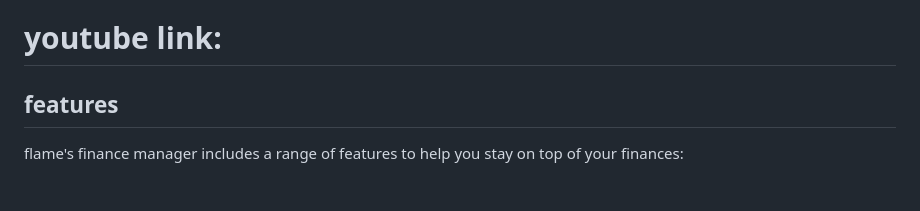
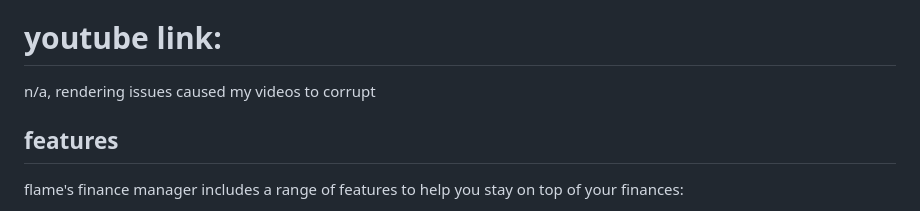
Before and after one commit to cyber123-lol/flames-finance-manager, a Markdown page: README.md, the part around the change. Drawn GitHub-style.

```diff
--- a/README.md
+++ b/README.md
@@ -3,6 +3,7 @@
 **flame's finance manager** is a web application designed to help you manage your personal finances effectively. this application enables users to track their income and expenses, set and monitor savings goals, analyze financial data, and generate detailed reports. with a user-friendly interface and support for dark mode, it ensures that you can manage your finances in a way that suits your preferences
 
 # youtube link:
+n/a, rendering issues caused my videos to corrupt
 
 ## features
 
```
